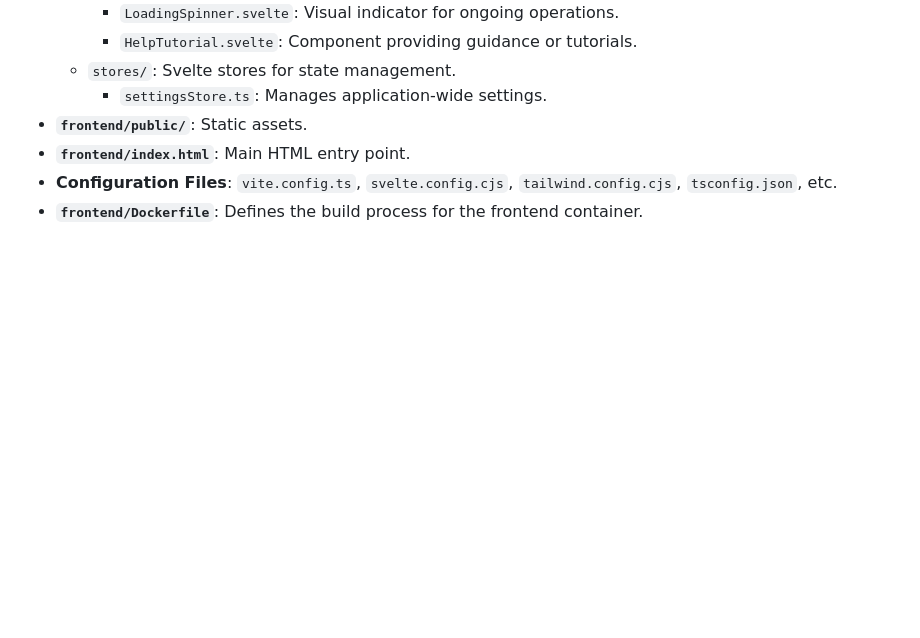
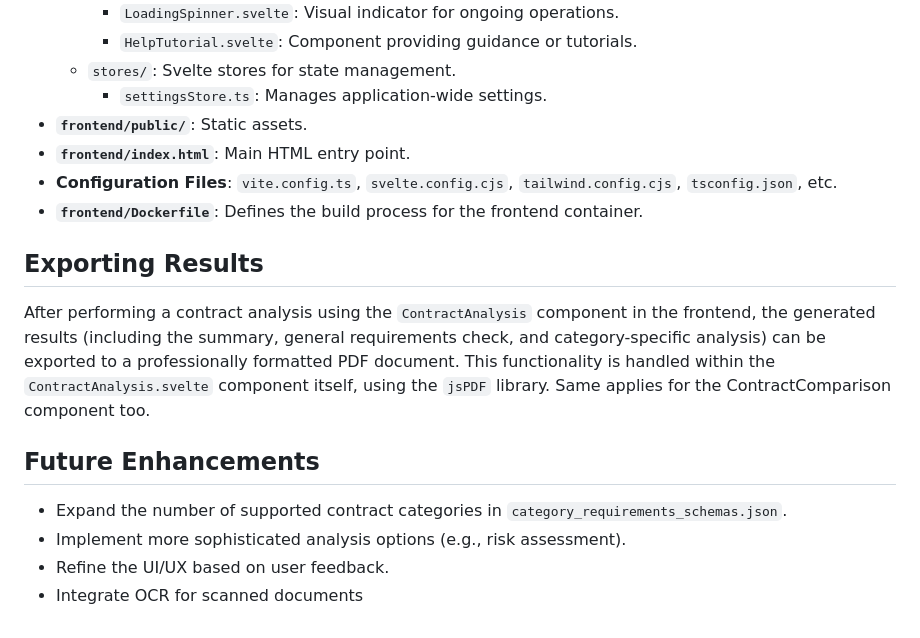
Before and after one commit to ivlub/accorda, a Markdown page: README.md, the part around the change. GitHub-like rendering; blank space fills up the shorter version.

Commit message:
docs expand

```diff
--- a/README.md
+++ b/README.md
@@ -113,3 +113,14 @@ The frontend application, located in `/frontend`, is a Single Page Application (
 *   **`frontend/index.html`**: Main HTML entry point.
 *   **Configuration Files**: `vite.config.ts`, `svelte.config.cjs`, `tailwind.config.cjs`, `tsconfig.json`, etc.
 *   **`frontend/Dockerfile`**: Defines the build process for the frontend container.
+
+## Exporting Results
+
+After performing a contract analysis using the `ContractAnalysis` component in the frontend, the generated results (including the summary, general requirements check, and category-specific analysis) can be exported to a professionally formatted PDF document. This functionality is handled within the `ContractAnalysis.svelte` component itself, using the `jsPDF` library. Same applies for the ContractComparison component too.
+
+## Future Enhancements
+
+*   Expand the number of supported contract categories in `category_requirements_schemas.json`.
+*   Implement more sophisticated analysis options (e.g., risk assessment).
+*   Refine the UI/UX based on user feedback.
+*   Integrate OCR for scanned documents
```
